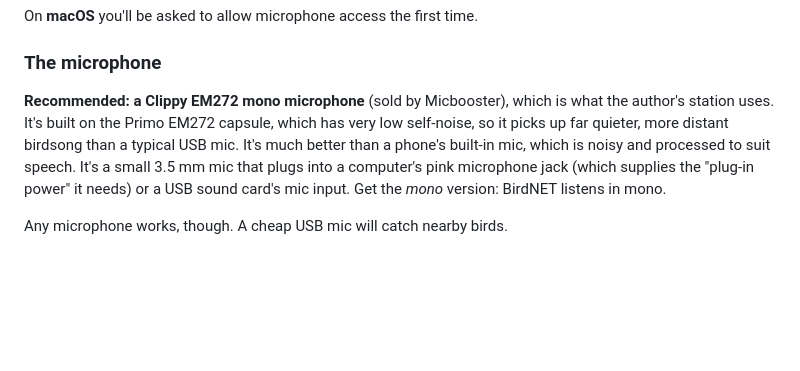
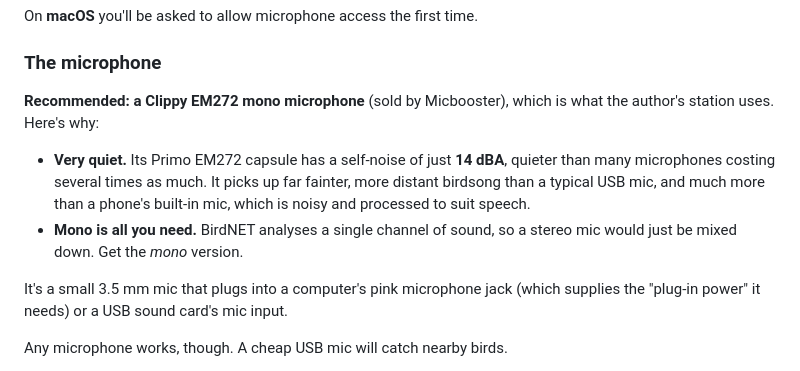
Before and after one commit to WyldVeil/birdsong, a Markdown page: README.md, the part around the change. GitHub-like rendering; blank space fills up the shorter version.

Commit message:
README: why the Clippy EM272 (14 dBA self-noise) and why mono
Co-Authored-By: Claude Opus 5.5 <noreply@anthropic.com>
Claude-Session: https://claude.ai/code/session_01R4psNNq1zEEADQrnLjXfuB

```diff
--- a/README.md
+++ b/README.md
@@ -263,12 +263,17 @@ On **macOS** you'll be asked to allow microphone access the first time.
 ### The microphone
 
 **Recommended: a Clippy EM272 mono microphone** (sold by Micbooster), which is
-what the author's station uses. It's built on the Primo EM272 capsule, which
-has very low self-noise, so it picks up far quieter, more distant birdsong than
-a typical USB mic. It's much better than a phone's built-in mic, which is noisy
-and processed to suit speech. It's a small 3.5 mm mic that plugs into a
-computer's pink microphone jack (which supplies the "plug-in power" it needs) or
-a USB sound card's mic input. Get the *mono* version: BirdNET listens in mono.
+what the author's station uses. Here's why:
+
+- **Very quiet.** Its Primo EM272 capsule has a self-noise of just **14 dBA**,
+  quieter than many microphones costing several times as much. It picks up far
+  fainter, more distant birdsong than a typical USB mic, and much more than a
+  phone's built-in mic, which is noisy and processed to suit speech.
+- **Mono is all you need.** BirdNET analyses a single channel of sound, so a
+  stereo mic would just be mixed down. Get the *mono* version.
+
+It's a small 3.5 mm mic that plugs into a computer's pink microphone jack (which
+supplies the "plug-in power" it needs) or a USB sound card's mic input.
 
 Any microphone works, though. A cheap USB mic will catch nearby birds.
 
```
